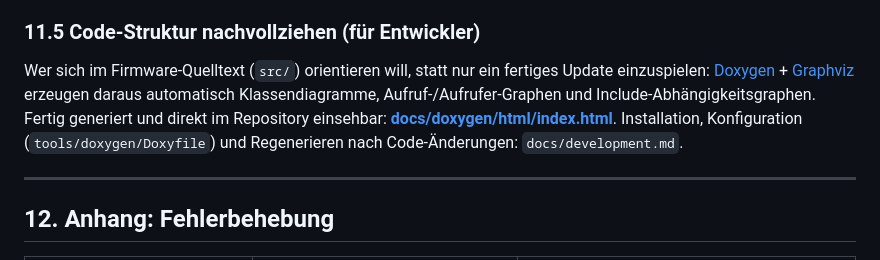
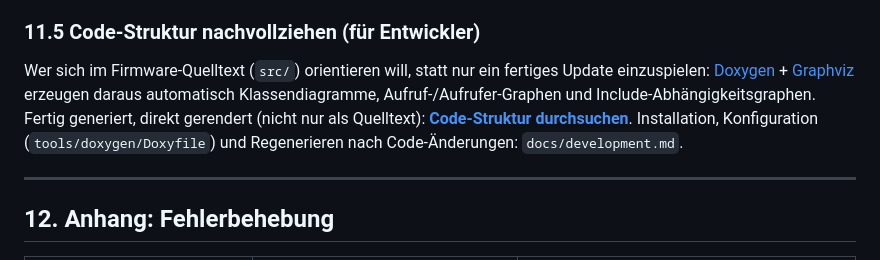
Before and after one commit to Pfannex/Gartenwasser, a Markdown page: docs/manual/usermanual.md, the part around the change. GitHub-like rendering.

```diff
--- a/docs/manual/usermanual.md
+++ b/docs/manual/usermanual.md
@@ -623,7 +623,7 @@ Nach jedem Update lässt sich die tatsächlich laufende Version im Web-Interface
 
 ### 11.5 Code-Struktur nachvollziehen (für Entwickler)
 
-Wer sich im Firmware-Quelltext (`src/`) orientieren will, statt nur ein fertiges Update einzuspielen: [Doxygen](https://www.doxygen.nl/) + [Graphviz](https://graphviz.org/) erzeugen daraus automatisch Klassendiagramme, Aufruf-/Aufrufer-Graphen und Include-Abhängigkeitsgraphen. Fertig generiert und direkt im Repository einsehbar: **[docs/doxygen/html/index.html](../doxygen/html/index.html)**. Installation, Konfiguration (`tools/doxygen/Doxyfile`) und Regenerieren nach Code-Änderungen: `docs/development.md`.
+Wer sich im Firmware-Quelltext (`src/`) orientieren will, statt nur ein fertiges Update einzuspielen: [Doxygen](https://www.doxygen.nl/) + [Graphviz](https://graphviz.org/) erzeugen daraus automatisch Klassendiagramme, Aufruf-/Aufrufer-Graphen und Include-Abhängigkeitsgraphen. Fertig generiert, direkt gerendert (nicht nur als Quelltext): **[Code-Struktur durchsuchen](https://pfannex.github.io/Gartenwasser/doxygen/html/index.html)**. Installation, Konfiguration (`tools/doxygen/Doxyfile`) und Regenerieren nach Code-Änderungen: `docs/development.md`.
 
 ---
 
```
Also changed, not shown: docs/architecture.md (+1 -1 lines), docs/development.md (+14 -6 lines).
